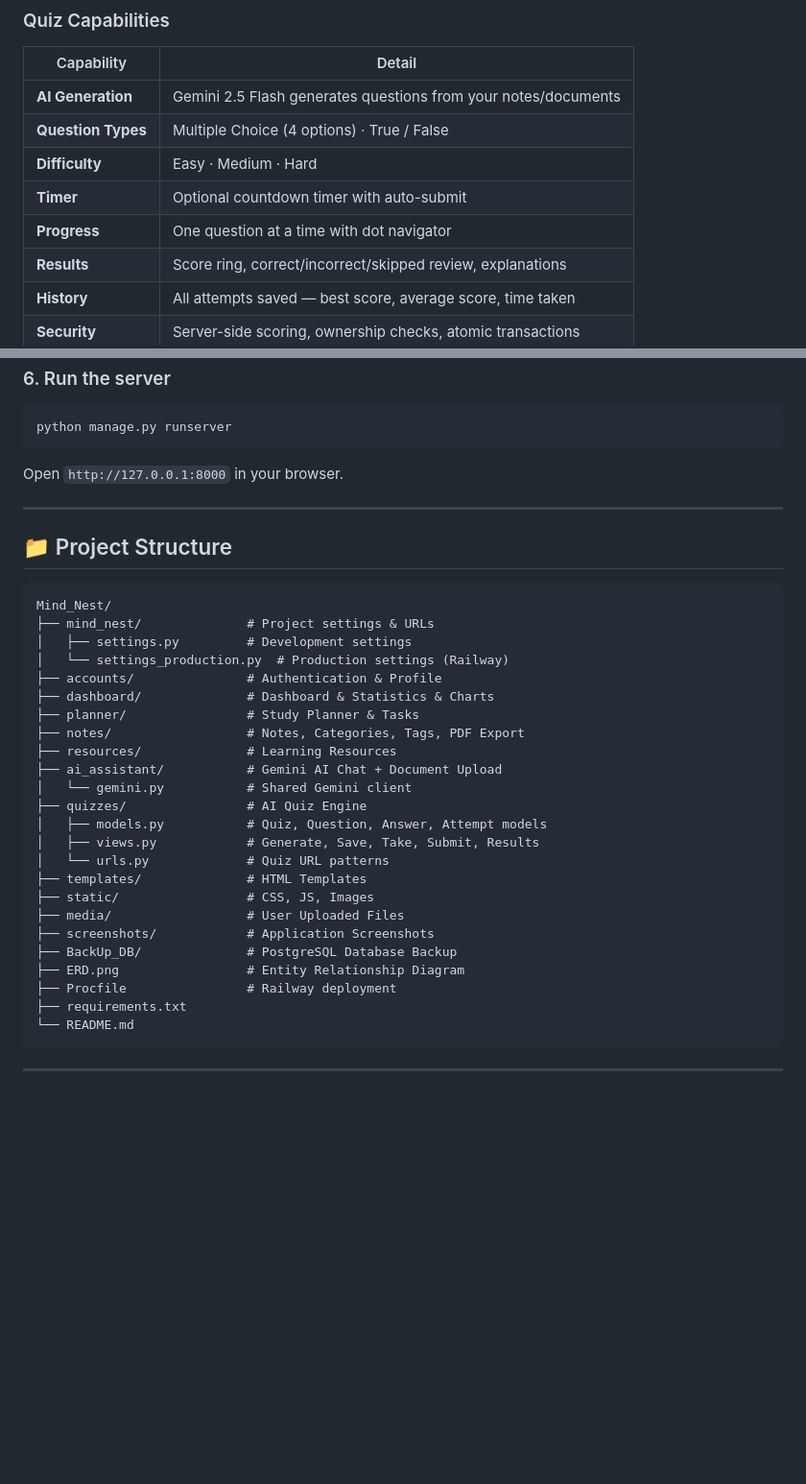
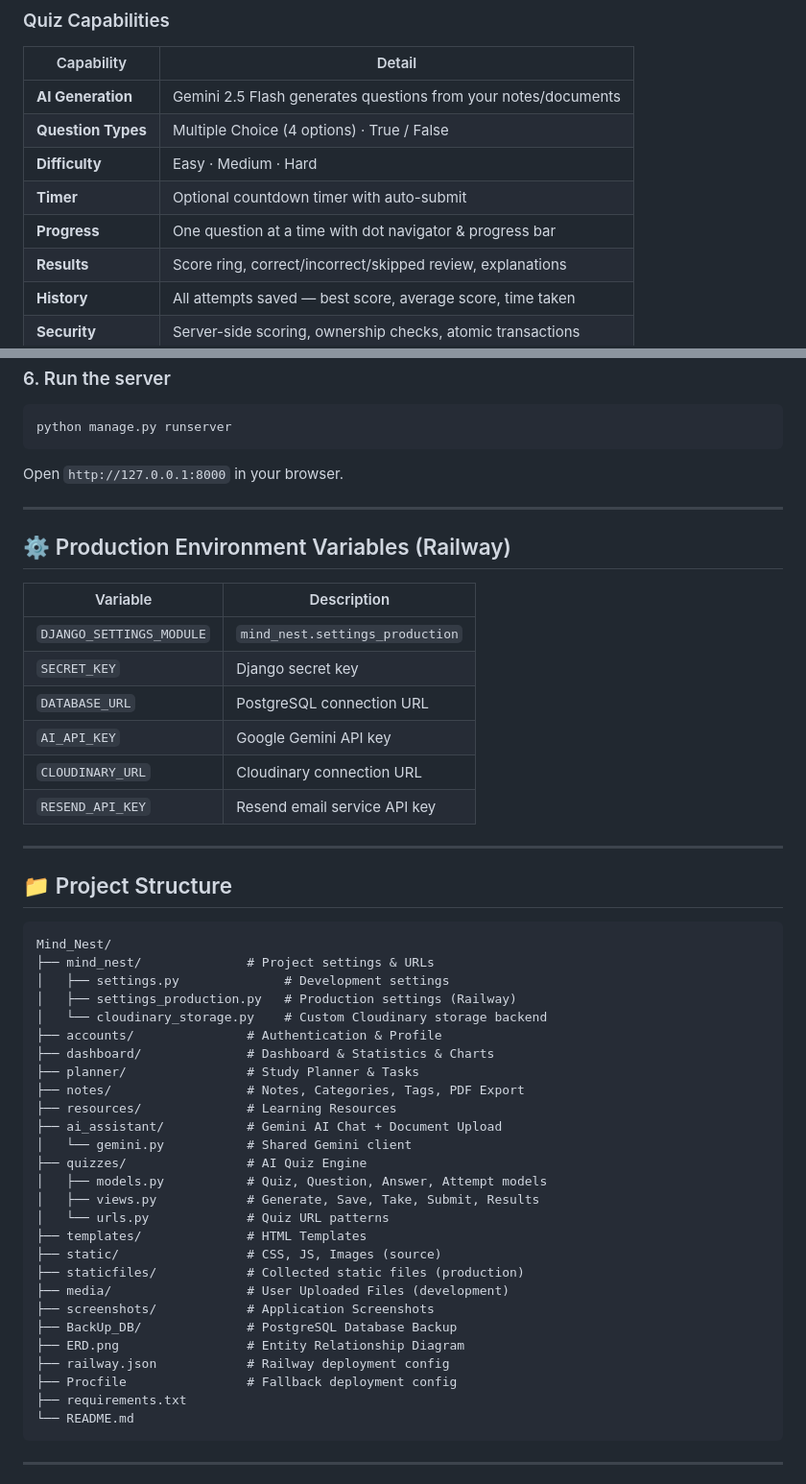
Before and after one commit to Mohamed3taa/Mind_Nest, a Markdown page: README.md, 2 parts joined by grey strips. Shown at 96% size. GitHub-like rendering; blank space fills up the shorter version.

Commit message:
docs: Update README with Quiz, Cloudinary, Resend, production env vars

````diff
--- a/README.md
+++ b/README.md
@@ -67,7 +69,7 @@ Your Notes / Documents
 | **Question Types** | Multiple Choice (4 options) · True / False |
 | **Difficulty** | Easy · Medium · Hard |
 | **Timer** | Optional countdown timer with auto-submit |
-| **Progress** | One question at a time with dot navigator |
+| **Progress** | One question at a time with dot navigator & progress bar |
 | **Results** | Score ring, correct/incorrect/skipped review, explanations |
 | **History** | All attempts saved — best score, average score, time taken |
 | **Security** | Server-side scoring, ownership checks, atomic transactions |
@@ -227,13 +236,27 @@ Open `http://127.0.0.1:8000` in your browser.
 
 ---
 
+## ⚙️ Production Environment Variables (Railway)
+
+| Variable | Description |
+|----------|-------------|
+| `DJANGO_SETTINGS_MODULE` | `mind_nest.settings_production` |
+| `SECRET_KEY` | Django secret key |
+| `DATABASE_URL` | PostgreSQL connection URL |
+| `AI_API_KEY` | Google Gemini API key |
+| `CLOUDINARY_URL` | Cloudinary connection URL |
+| `RESEND_API_KEY` | Resend email service API key |
+
+---
+
 ## 📁 Project Structure
 
 ```
 Mind_Nest/
 ├── mind_nest/              # Project settings & URLs
-│   ├── settings.py         # Development settings
-│   └── settings_production.py  # Production settings (Railway)
+│   ├── settings.py              # Development settings
+│   ├── settings_production.py   # Production settings (Railway)
+│   └── cloudinary_storage.py    # Custom Cloudinary storage backend
 ├── accounts/               # Authentication & Profile
 ├── dashboard/              # Dashboard & Statistics & Charts
 ├── planner/                # Study Planner & Tasks
@@ -246,12 +269,14 @@ Mind_Nest/
 │   ├── views.py            # Generate, Save, Take, Submit, Results
 │   └── urls.py             # Quiz URL patterns
 ├── templates/              # HTML Templates
-├── static/                 # CSS, JS, Images
-├── media/                  # User Uploaded Files
+├── static/                 # CSS, JS, Images (source)
+├── staticfiles/            # Collected static files (production)
+├── media/                  # User Uploaded Files (development)
 ├── screenshots/            # Application Screenshots
 ├── BackUp_DB/              # PostgreSQL Database Backup
 ├── ERD.png                 # Entity Relationship Diagram
-├── Procfile                # Railway deployment
+├── railway.json            # Railway deployment config
+├── Procfile                # Fallback deployment config
 ├── requirements.txt
 └── README.md
 ```
````
Also changed, not shown: other parts of README.md (+16 -7 lines).
